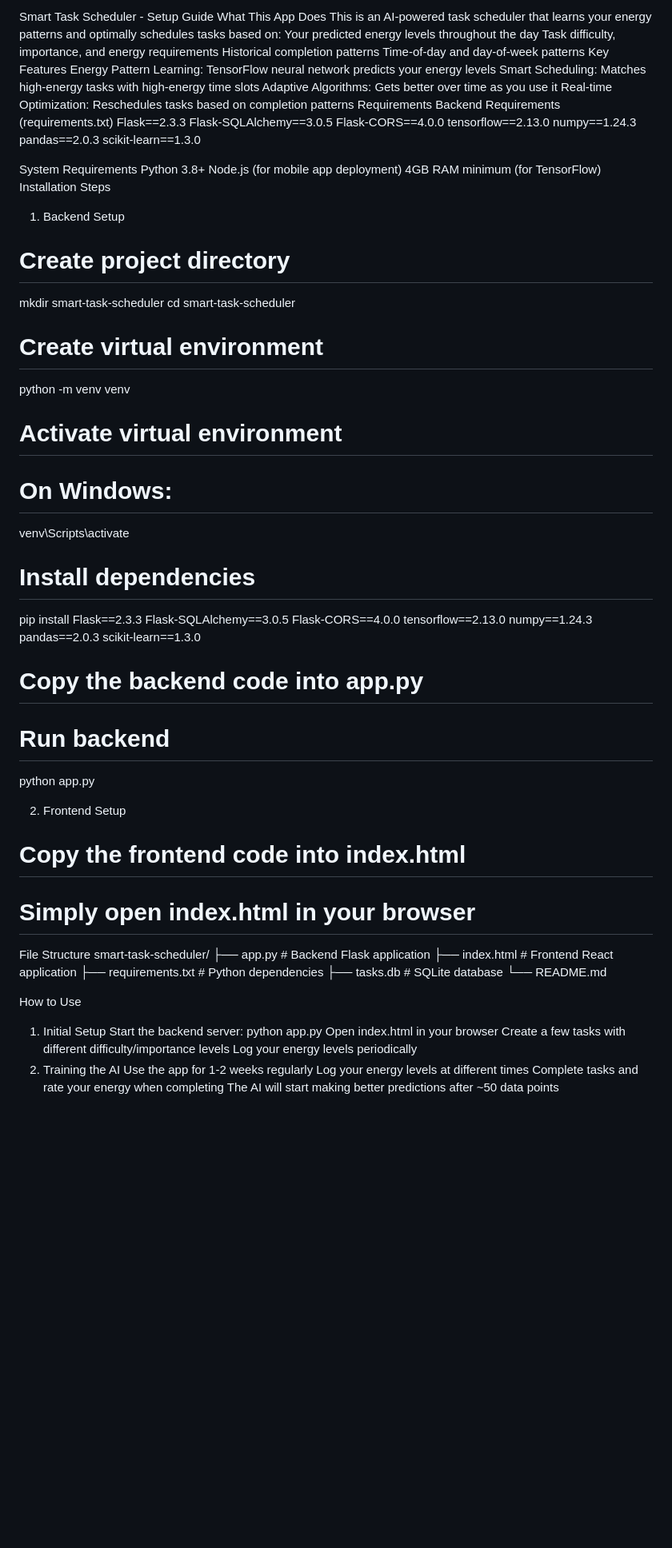
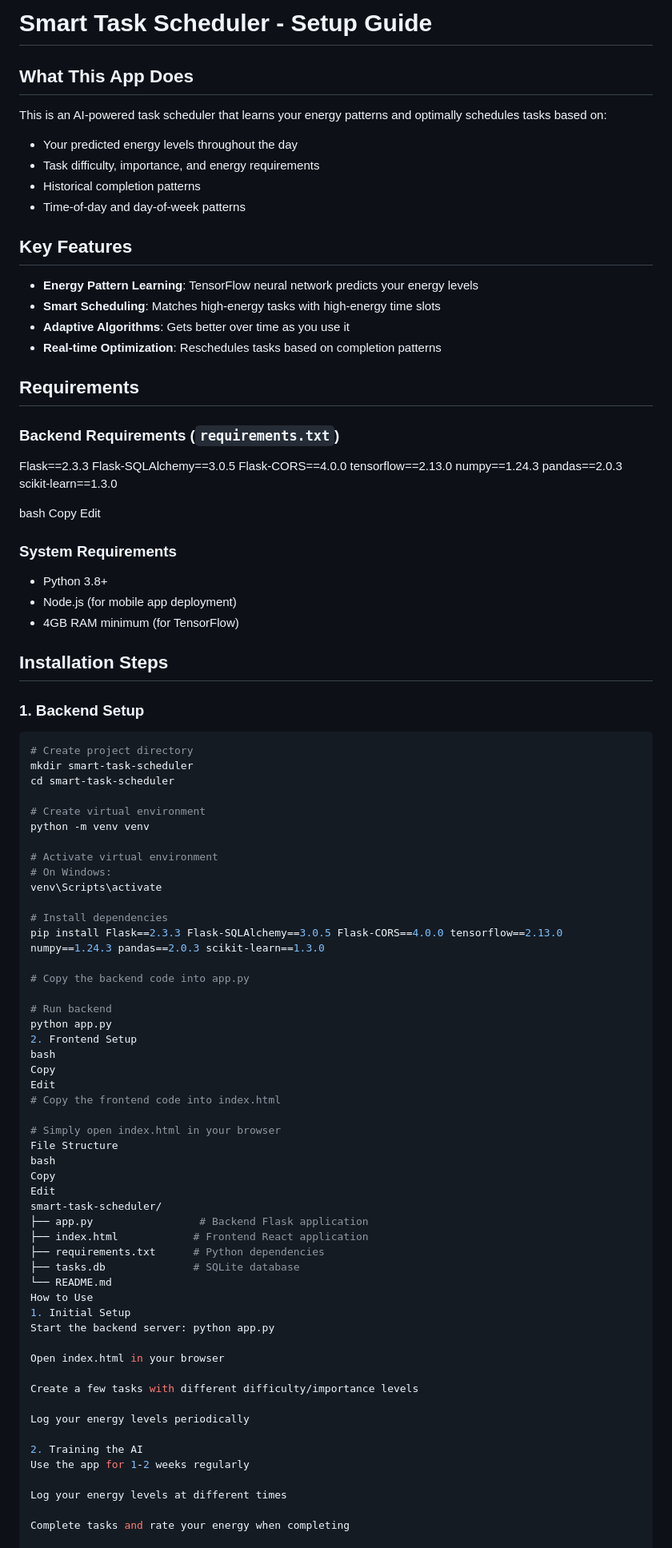
Before and after one commit to SatvikaGada/smart-task-scheduler, a Markdown page: README.md, the part around the change printed below. Shown: that part at 80% size. Rendered like a GitHub page; blank space fills up the shorter version.

````diff
--- a/README.md
+++ b/README.md
@@ -1,17 +1,21 @@
-Smart Task Scheduler - Setup Guide
-What This App Does
+# Smart Task Scheduler - Setup Guide
+
+## What This App Does
 This is an AI-powered task scheduler that learns your energy patterns and optimally schedules tasks based on:
-Your predicted energy levels throughout the day
-Task difficulty, importance, and energy requirements
-Historical completion patterns
-Time-of-day and day-of-week patterns
-Key Features
-Energy Pattern Learning: TensorFlow neural network predicts your energy levels
-Smart Scheduling: Matches high-energy tasks with high-energy time slots
-Adaptive Algorithms: Gets better over time as you use it
-Real-time Optimization: Reschedules tasks based on completion patterns
-Requirements
-Backend Requirements (requirements.txt)
+- Your predicted energy levels throughout the day
+- Task difficulty, importance, and energy requirements
+- Historical completion patterns
+- Time-of-day and day-of-week patterns
+
+## Key Features
+- **Energy Pattern Learning**: TensorFlow neural network predicts your energy levels
+- **Smart Scheduling**: Matches high-energy tasks with high-energy time slots
+- **Adaptive Algorithms**: Gets better over time as you use it
+- **Real-time Optimization**: Reschedules tasks based on completion patterns
+
+## Requirements
+
+### Backend Requirements (`requirements.txt`)
 Flask==2.3.3
 Flask-SQLAlchemy==3.0.5
 Flask-CORS==4.0.0
@@ -20,12 +24,19 @@ numpy==1.24.3
 pandas==2.0.3
 scikit-learn==1.3.0
 
-System Requirements
-Python 3.8+
-Node.js (for mobile app deployment)
-4GB RAM minimum (for TensorFlow)
-Installation Steps
-1. Backend Setup
+bash
+Copy
+Edit
+
+### System Requirements
+- Python 3.8+
+- Node.js (for mobile app deployment)
+- 4GB RAM minimum (for TensorFlow)
+
+## Installation Steps
+
+### 1. Backend Setup
+```bash
 # Create project directory
 mkdir smart-task-scheduler
 cd smart-task-scheduler
@@ -40,37 +51,42 @@ venv\Scripts\activate
 # Install dependencies
 pip install Flask==2.3.3 Flask-SQLAlchemy==3.0.5 Flask-CORS==4.0.0 tensorflow==2.13.0 numpy==1.24.3 pandas==2.0.3 scikit-learn==1.3.0
 
-
 # Copy the backend code into app.py
 
 # Run backend
 python app.py
-
 2. Frontend Setup
-
+bash
+Copy
+Edit
 # Copy the frontend code into index.html
 
 # Simply open index.html in your browser
-
-
-
-
 File Structure
+bash
+Copy
+Edit
 smart-task-scheduler/
 ├── app.py                 # Backend Flask application
 ├── index.html            # Frontend React application
 ├── requirements.txt      # Python dependencies
-├── tasks.db             # SQLite database
+├── tasks.db              # SQLite database
 └── README.md
-
 How to Use
 1. Initial Setup
 Start the backend server: python app.py
+
 Open index.html in your browser
+
 Create a few tasks with different difficulty/importance levels
+
 Log your energy levels periodically
+
 2. Training the AI
 Use the app for 1-2 weeks regularly
+
 Log your energy levels at different times
+
 Complete tasks and rate your energy when completing
+
 The AI will start making better predictions after ~50 data points
````
Also changed, not shown: other parts of README.md (+37 -9 lines).
